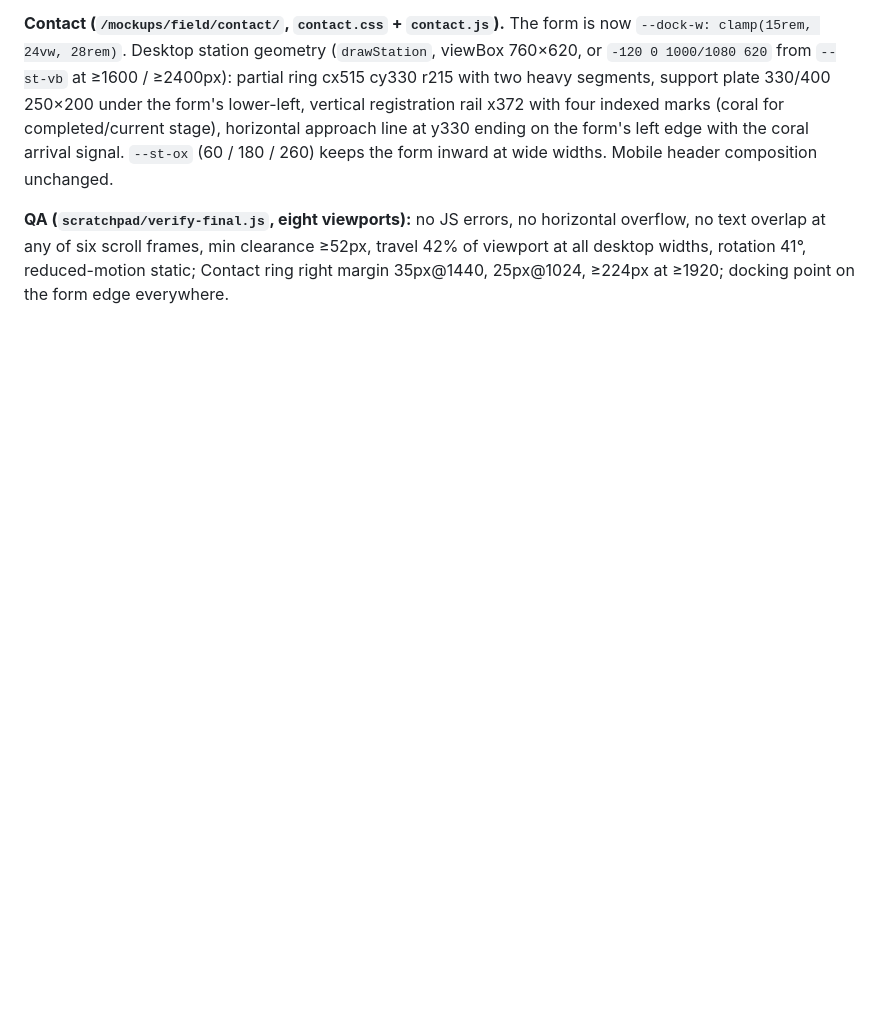
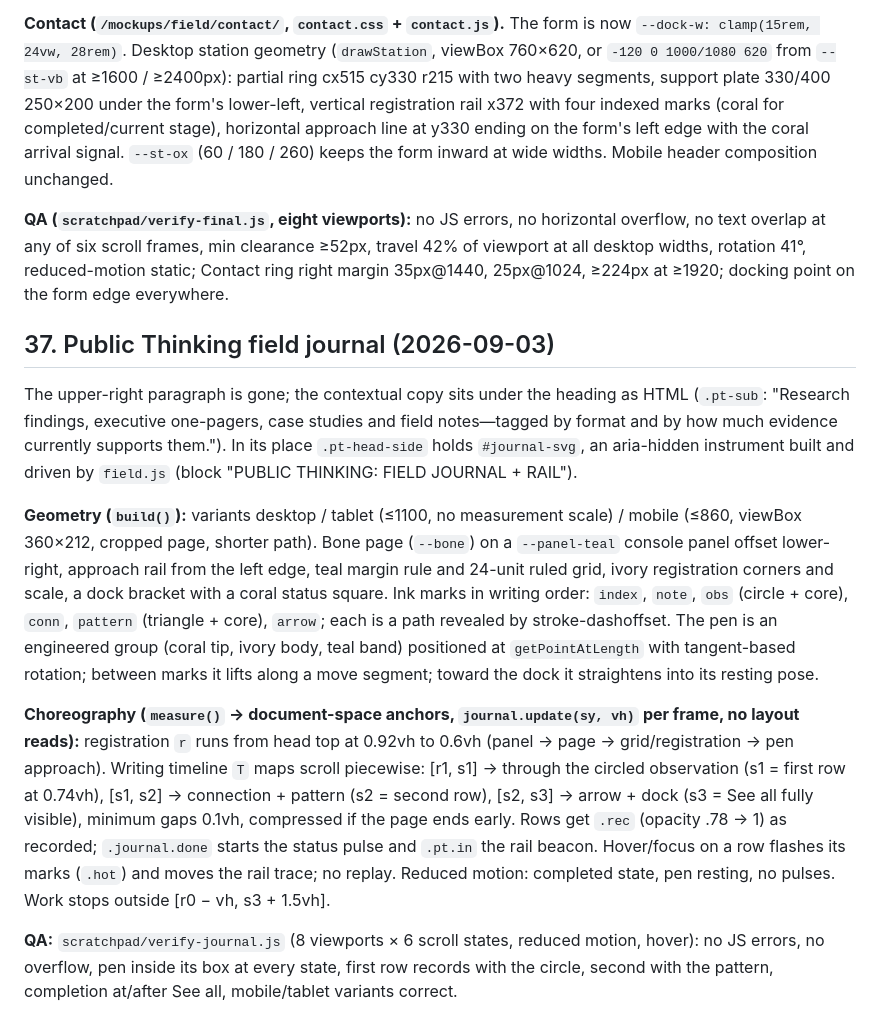
Before and after one commit to detherionx/communitygeeks, a Markdown page: HANDOFF.md, the part around the change. Rendered like a GitHub page; blank space fills up the shorter version.

Commit message:
HANDOFF: section 37, field journal
Co-Authored-By: Claude Fable 5.1 <noreply@anthropic.com>

```diff
--- a/HANDOFF.md
+++ b/HANDOFF.md
@@ -426,3 +426,13 @@ All of this lives under `/mockups/field/` (noindex, excluded from collections, n
 **Contact (`/mockups/field/contact/`, `contact.css` + `contact.js`).** The form is now `--dock-w: clamp(15rem, 24vw, 28rem)`. Desktop station geometry (`drawStation`, viewBox 760×620, or `-120 0 1000/1080 620` from `--st-vb` at ≥1600 / ≥2400px): partial ring cx515 cy330 r215 with two heavy segments, support plate 330/400 250×200 under the form's lower-left, vertical registration rail x372 with four indexed marks (coral for completed/current stage), horizontal approach line at y330 ending on the form's left edge with the coral arrival signal. `--st-ox` (60 / 180 / 260) keeps the form inward at wide widths. Mobile header composition unchanged.
 
 **QA (`scratchpad/verify-final.js`, eight viewports):** no JS errors, no horizontal overflow, no text overlap at any of six scroll frames, min clearance ≥52px, travel 42% of viewport at all desktop widths, rotation 41°, reduced-motion static; Contact ring right margin 35px@1440, 25px@1024, ≥224px at ≥1920; docking point on the form edge everywhere.
+
+## 37. Public Thinking field journal (2026-09-03)
+
+The upper-right paragraph is gone; the contextual copy sits under the heading as HTML (`.pt-sub`: "Research findings, executive one-pagers, case studies and field notes—tagged by format and by how much evidence currently supports them."). In its place `.pt-head-side` holds `#journal-svg`, an aria-hidden instrument built and driven by `field.js` (block "PUBLIC THINKING: FIELD JOURNAL + RAIL").
+
+**Geometry (`build()`):** variants desktop / tablet (≤1100, no measurement scale) / mobile (≤860, viewBox 360×212, cropped page, shorter path). Bone page (`--bone`) on a `--panel-teal` console panel offset lower-right, approach rail from the left edge, teal margin rule and 24-unit ruled grid, ivory registration corners and scale, a dock bracket with a coral status square. Ink marks in writing order: `index`, `note`, `obs` (circle + core), `conn`, `pattern` (triangle + core), `arrow`; each is a path revealed by stroke-dashoffset. The pen is an engineered group (coral tip, ivory body, teal band) positioned at `getPointAtLength` with tangent-based rotation; between marks it lifts along a move segment; toward the dock it straightens into its resting pose.
+
+**Choreography (`measure()` → document-space anchors, `journal.update(sy, vh)` per frame, no layout reads):** registration `r` runs from head top at 0.92vh to 0.6vh (panel → page → grid/registration → pen approach). Writing timeline `T` maps scroll piecewise: [r1, s1] → through the circled observation (s1 = first row at 0.74vh), [s1, s2] → connection + pattern (s2 = second row), [s2, s3] → arrow + dock (s3 = See all fully visible), minimum gaps 0.1vh, compressed if the page ends early. Rows get `.rec` (opacity .78 → 1) as recorded; `.journal.done` starts the status pulse and `.pt.in` the rail beacon. Hover/focus on a row flashes its marks (`.hot`) and moves the rail trace; no replay. Reduced motion: completed state, pen resting, no pulses. Work stops outside [r0 − vh, s3 + 1.5vh].
+
+**QA:** `scratchpad/verify-journal.js` (8 viewports × 6 scroll states, reduced motion, hover): no JS errors, no overflow, pen inside its box at every state, first row records with the circle, second with the pattern, completion at/after See all, mobile/tablet variants correct.
```
